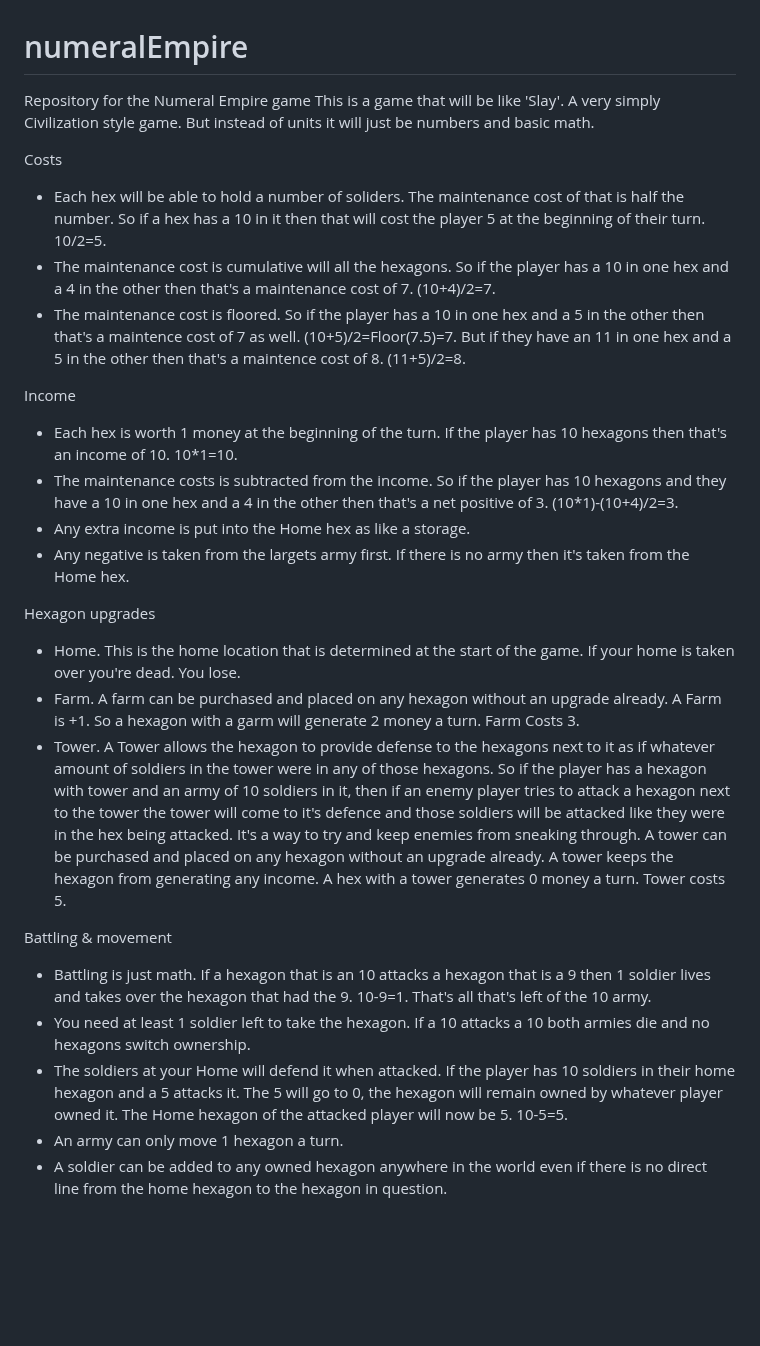
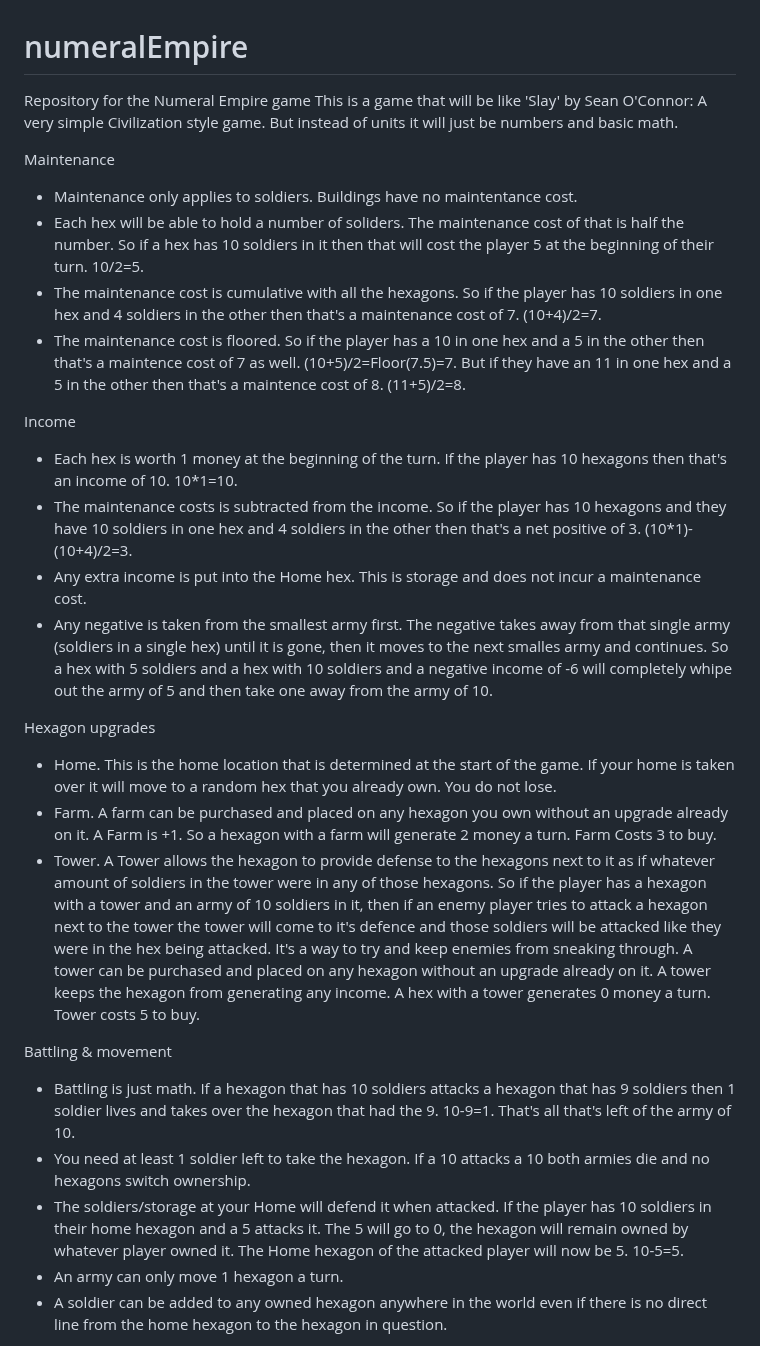
Before and after one commit to kevinhlyman/numeralEmpire, a Markdown page: README.md, the part around the change. Rendered like a GitHub page; blank space fills up the shorter version.

```diff
--- a/README.md
+++ b/README.md
@@ -1,27 +1,28 @@
 # numeralEmpire
 Repository for the Numeral Empire game
-This is a game that will be like 'Slay'. A very simply Civilization style game. But instead of units it will just be numbers and basic math.
+This is a game that will be like 'Slay' by Sean O'Connor: A very simple Civilization style game. But instead of units it will just be numbers and basic math.
 
-Costs
-- Each hex will be able to hold a number of soliders. The maintenance cost of that is half the number. So if a hex has a 10 in it then that will cost the player 5 at the beginning of their turn. 10/2=5.
-- The maintenance cost is cumulative will all the hexagons. So if the player has a 10 in one hex and a 4 in the other then that's a maintenance cost of 7. (10+4)/2=7.
+Maintenance
+- Maintenance only applies to soldiers. Buildings have no maintentance cost.
+- Each hex will be able to hold a number of soliders. The maintenance cost of that is half the number. So if a hex has 10 soldiers in it then that will cost the player 5 at the beginning of their turn. 10/2=5.
+- The maintenance cost is cumulative with all the hexagons. So if the player has 10 soldiers in one hex and 4 soldiers in the other then that's a maintenance cost of 7. (10+4)/2=7.
 - The maintenance cost is floored. So if the player has a 10 in one hex and a 5 in the other then that's a maintence cost of 7 as well. (10+5)/2=Floor(7.5)=7. But if they have an 11 in one hex and a 5 in the other then that's a maintence cost of 8. (11+5)/2=8.
 
 Income
 - Each hex is worth 1 money at the beginning of the turn. If the player has 10 hexagons then that's an income of 10. 10*1=10.
-- The maintenance costs is subtracted from the income. So if the player has 10 hexagons and they have a 10 in one hex and a 4 in the other then that's a net positive of 3. (10*1)-(10+4)/2=3.
-- Any extra income is put into the Home hex as like a storage.
-- Any negative is taken from the largets army first. If there is no army then it's taken from the Home hex.
+- The maintenance costs is subtracted from the income. So if the player has 10 hexagons and they have 10 soldiers in one hex and 4 soldiers in the other then that's a net positive of 3. (10*1)-(10+4)/2=3.
+- Any extra income is put into the Home hex. This is storage and does not incur a maintenance cost.
+- Any negative is taken from the smallest army first. The negative takes away from that single army (soldiers in a single hex) until it is gone, then it moves to the next smalles army and continues. So a hex with 5 soldiers and a hex with 10 soldiers and a negative income of -6 will completely whipe out the army of 5 and then take one away from the army of 10.
 
 Hexagon upgrades
-- Home. This is the home location that is determined at the start of the game. If your home is taken over you're dead. You lose.
-- Farm. A farm can be purchased and placed on any hexagon without an upgrade already. A Farm is +1. So a hexagon with a garm will generate 2 money a turn. Farm Costs 3.
-- Tower. A Tower allows the hexagon to provide defense to the hexagons next to it as if whatever amount of soldiers in the tower were in any of those hexagons. So if the player has a hexagon with  tower and an army of 10 soldiers in it, then if an enemy player tries to attack a hexagon next to the tower the tower will come to it's defence and those soldiers will be attacked like they were in the hex being attacked. It's a way to try and keep enemies from sneaking through. A tower can be purchased and placed on any hexagon without an upgrade already. A tower keeps the hexagon from generating any income. A hex with a tower generates 0 money a turn. Tower costs 5.
+- Home. This is the home location that is determined at the start of the game. If your home is taken over it will move to a random hex that you already own. You do not lose.
+- Farm. A farm can be purchased and placed on any hexagon you own without an upgrade already on it. A Farm is +1. So a hexagon with a farm will generate 2 money a turn. Farm Costs 3 to buy.
+- Tower. A Tower allows the hexagon to provide defense to the hexagons next to it as if whatever amount of soldiers in the tower were in any of those hexagons. So if the player has a hexagon with a tower and an army of 10 soldiers in it, then if an enemy player tries to attack a hexagon next to the tower the tower will come to it's defence and those soldiers will be attacked like they were in the hex being attacked. It's a way to try and keep enemies from sneaking through. A tower can be purchased and placed on any hexagon without an upgrade already on it. A tower keeps the hexagon from generating any income. A hex with a tower generates 0 money a turn. Tower costs 5 to buy.
 
 Battling & movement
-- Battling is just math. If a hexagon that is an 10 attacks a hexagon that is a 9 then 1 soldier lives and takes over the hexagon that had the 9. 10-9=1. That's all that's left of the 10 army.
+- Battling is just math. If a hexagon that has 10 soldiers attacks a hexagon that has 9 soldiers then 1 soldier lives and takes over the hexagon that had the 9. 10-9=1. That's all that's left of the army of 10.
 - You need at least 1 soldier left to take the hexagon. If a 10 attacks a 10 both armies die and no hexagons switch ownership.
-- The soldiers at your Home will defend it when attacked. If the player has 10 soldiers in their home hexagon and a 5 attacks it. The 5 will go to 0, the hexagon will remain owned by whatever player owned it. The Home hexagon of the attacked player will now be 5. 10-5=5.
+- The soldiers/storage at your Home will defend it when attacked. If the player has 10 soldiers in their home hexagon and a 5 attacks it. The 5 will go to 0, the hexagon will remain owned by whatever player owned it. The Home hexagon of the attacked player will now be 5. 10-5=5.
 - An army can only move 1 hexagon a turn.
 - A soldier can be added to any owned hexagon anywhere in the world even if there is no direct line from the home hexagon to the hexagon in question.
 
```
